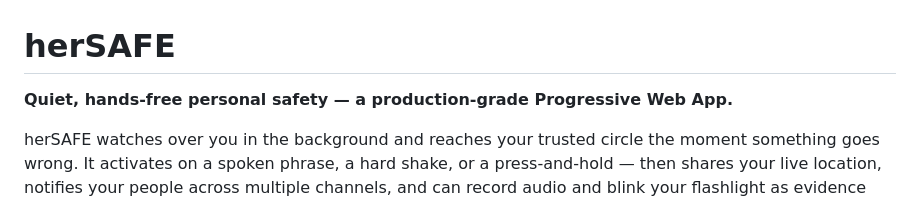
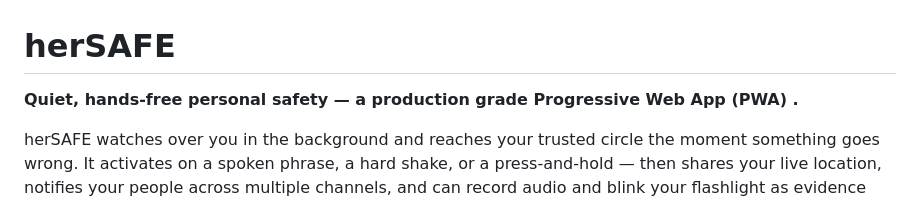
Before and after one commit to aastha-m22/herSAFE, a Markdown page: README.md, the part around the change. Rendered like a GitHub page.

Commit message:
Fix typo in README description

```diff
--- a/README.md
+++ b/README.md
@@ -1,6 +1,6 @@
 # herSAFE
 
-**Quiet, hands-free personal safety — a production-grade Progressive Web App.**
+**Quiet, hands-free personal safety — a production grade Progressive Web App (PWA) .**
 
 herSAFE watches over you in the background and reaches your trusted circle the moment something goes wrong. It activates on a spoken phrase, a hard shake, or a press-and-hold — then shares your live location, notifies your people across multiple channels, and can record audio and blink your flashlight as evidence and a beacon. It installs like a native app and works offline.
 
```
